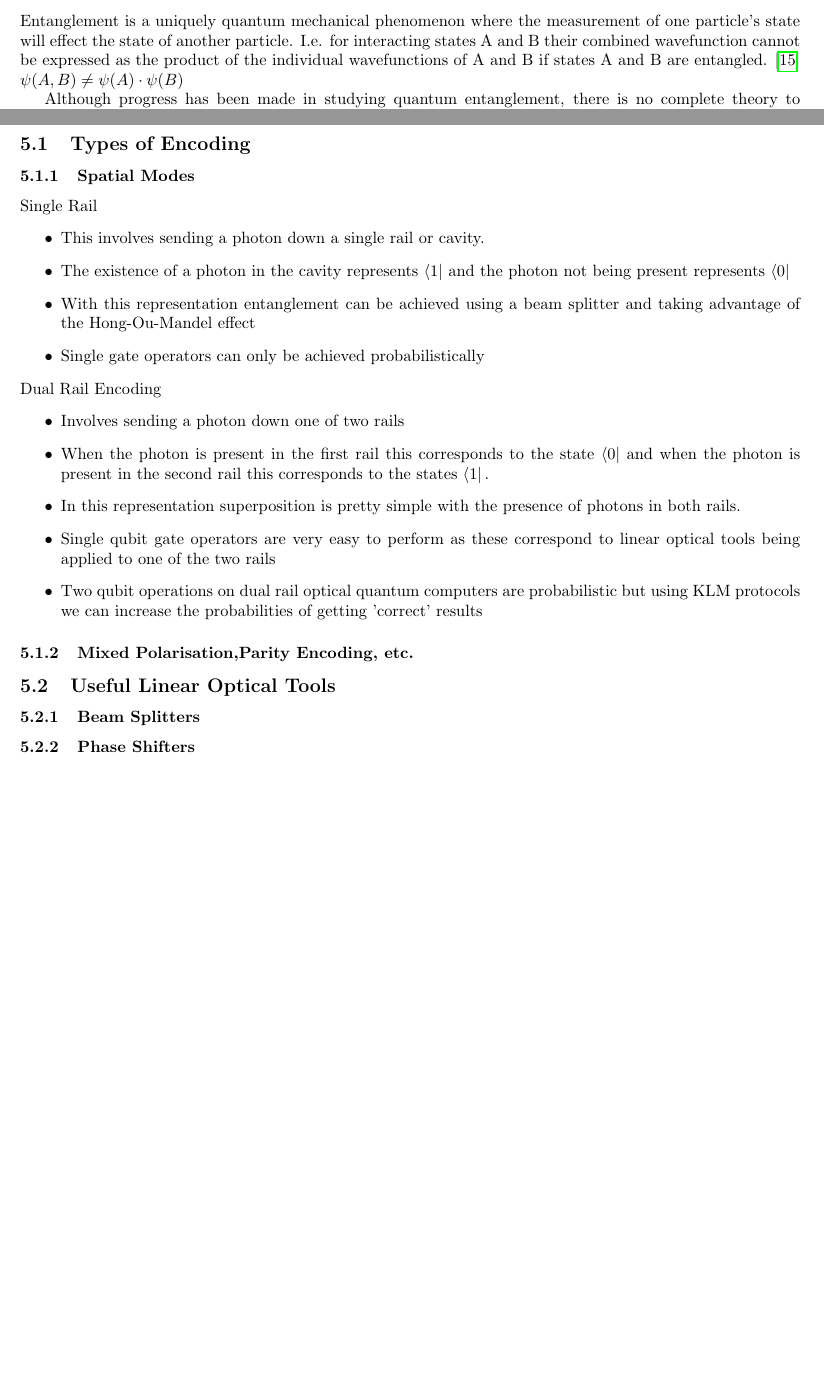
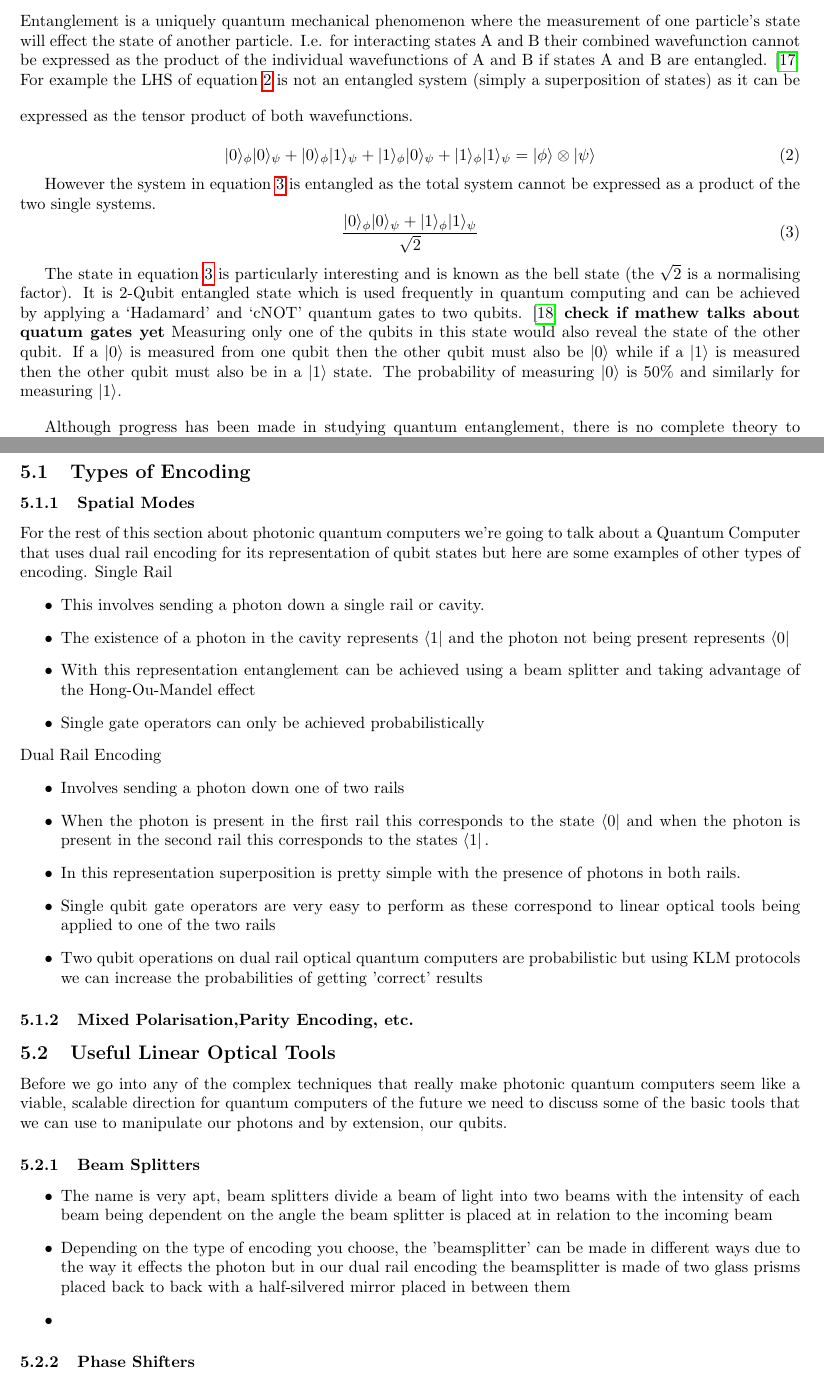
Before and after one commit to kockahonza/GroupProject_QuantumComputer, a LaTeX document (main.tex, which reads sections/Background.tex, sections/PhotonicQC.tex): two parts of pages 5 and 9 of 19 before the commit and two parts of pages 5 and 10 of 20 after it, joined at a grey line, cut so that both start at the same text, the shorter picture padded with empty space. Compiled offline with pdfLaTeX.

Commit message:
Updates from Overleaf

```diff
--- a/sections/Background.tex
+++ b/sections/Background.tex
@@ -62,7 +75,28 @@ This is what is experimentally observed - however if a third polariser is placed
 \subsubsection{Entanglement}
 Entanglement is a uniquely quantum mechanical phenomenon where the measurement of one particle's state will effect the state of another particle.
 I.e. for interacting states A and B their combined wavefunction cannot be expressed as the product of the individual wavefunctions of A and B if states A and B are entangled. \cite{bransden_quantum_2000}
-$\psi(A,B)\neq \psi(A)\cdot \psi(B)$
+\vspace{1em}
+For example the LHS of equation \ref{eqn:superqubit} is not an entangled system (simply a superposition of states) as it can be expressed as the tensor product of both wavefunctions.
+
+\begin{equation}\label{eqn:superqubit}
+    |0\rangle_\phi|0\rangle_\psi + |0\rangle_\phi|1\rangle_\psi + |1\rangle_\phi|0\rangle_\psi +
+    |1\rangle_\phi|1\rangle_\psi = |\phi\rangle \otimes |\psi\rangle
+\end{equation}
+
+However the system in equation \ref{eqn:entqubit} is entangled as the total system cannot be expressed as a product of the two single systems.
+\begin{equation}\label{eqn:entqubit}
+    \frac{|0\rangle_\phi|0\rangle_\psi +
+    |1\rangle_\phi|1\rangle_\psi}{\sqrt{2}}
+\end{equation}
+
+The state in equation \ref{eqn:entqubit} is particularly interesting and is known as the bell state (the $\sqrt{2}$ is a normalising factor).
+It is 2-Qubit entangled state which is used frequently in quantum computing and can be achieved by applying a `Hadamard' and `cNOT' quantum gates to two qubits. \cite{mermin_quantum_2007}
+{\bf check if mathew talks about quatum gates yet}
+Measuring only one of the qubits in this state would also reveal the state of the other qubit.
+If a $|0\rangle$ is measured from one qubit then the other qubit must also be $|0\rangle$ while if a $|1\rangle$ is measured then the other qubit must also be in a $|1\rangle$ state.
+The probability of measuring $|0\rangle$ is 50$\%$ and similarly for measuring $|1\rangle$.
+
+\vspace{1em}
 
 Although progress has been made in studying quantum entanglement, there is no complete theory to explain it.
 It does play an integral role in quantum computing however and deeper investigation of it and how to manipulate this property is likely to lead to further applications. \cite{nielsen_quantum_2010}
--- a/sections/PhotonicQC.tex
+++ b/sections/PhotonicQC.tex
@@ -1,6 +1,7 @@
 \section{Linear Optical Quantum Computing}
 \subsection{Types of Encoding}
 \subsubsection{Spatial Modes}
+For the rest of this section about photonic quantum computers we're going to talk about a Quantum Computer that uses dual rail encoding for its representation of qubit states but here are some examples of other types of encoding.
 Single Rail
 \begin{itemize}
     \item This involves sending a photon down a single rail or cavity.
@@ -21,5 +22,11 @@ Dual Rail Encoding
 %%%%%%%%%%%%%%%%%%%%%%%%%%%%%%%%%%%%%%%%%%
 
 \subsection{Useful Linear Optical Tools}
+Before we go into any of the complex techniques that really make photonic quantum computers seem like a viable, scalable direction for quantum computers of the future we need to discuss some of the basic tools that we can use to manipulate our photons and by extension, our qubits.
 \subsubsection{Beam Splitters}
+\begin{itemize}
+    \item The name is very apt, beam splitters divide a beam of light into two beams with the intensity of each beam being dependent on the angle the beam splitter is placed at in relation to the incoming beam
+    \item Depending on the type of encoding you choose, the 'beamsplitter' can be made in different ways due to the way it effects the photon but in our dual rail encoding the beamsplitter is made of two glass prisms placed back to back with a half-silvered mirror placed in between them %place image of this from QC&QI
+    \item
+\end{itemize}
 \subsubsection{Phase Shifters}
```
Also changed, not shown: bibliographies/Background.bib (+23 -0 lines), sections/Introduction.tex (+3 -2 lines), sections/Background.tex (17 more changed lines), sections/PhotonicQC.tex (8 more changed lines).
